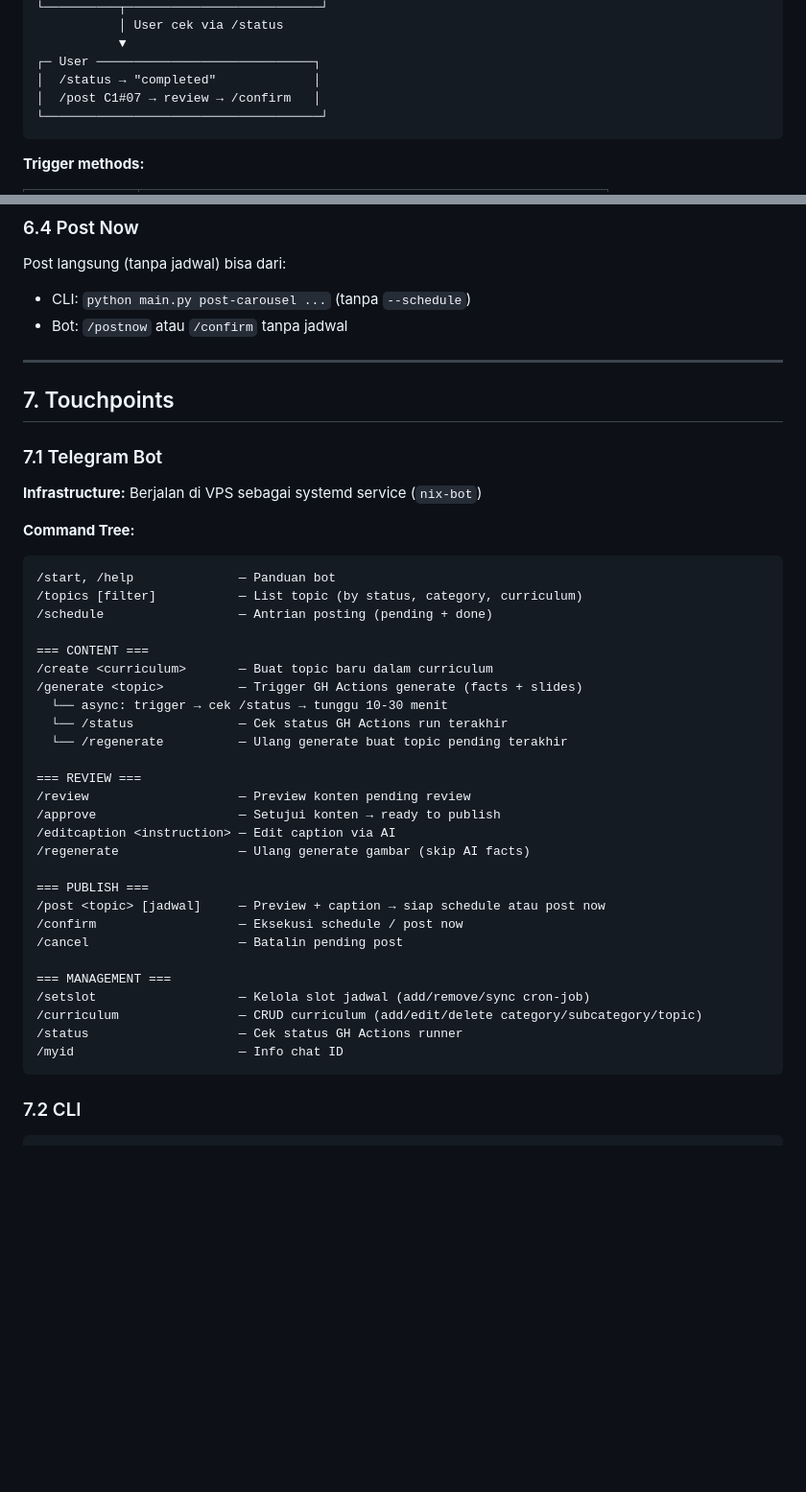
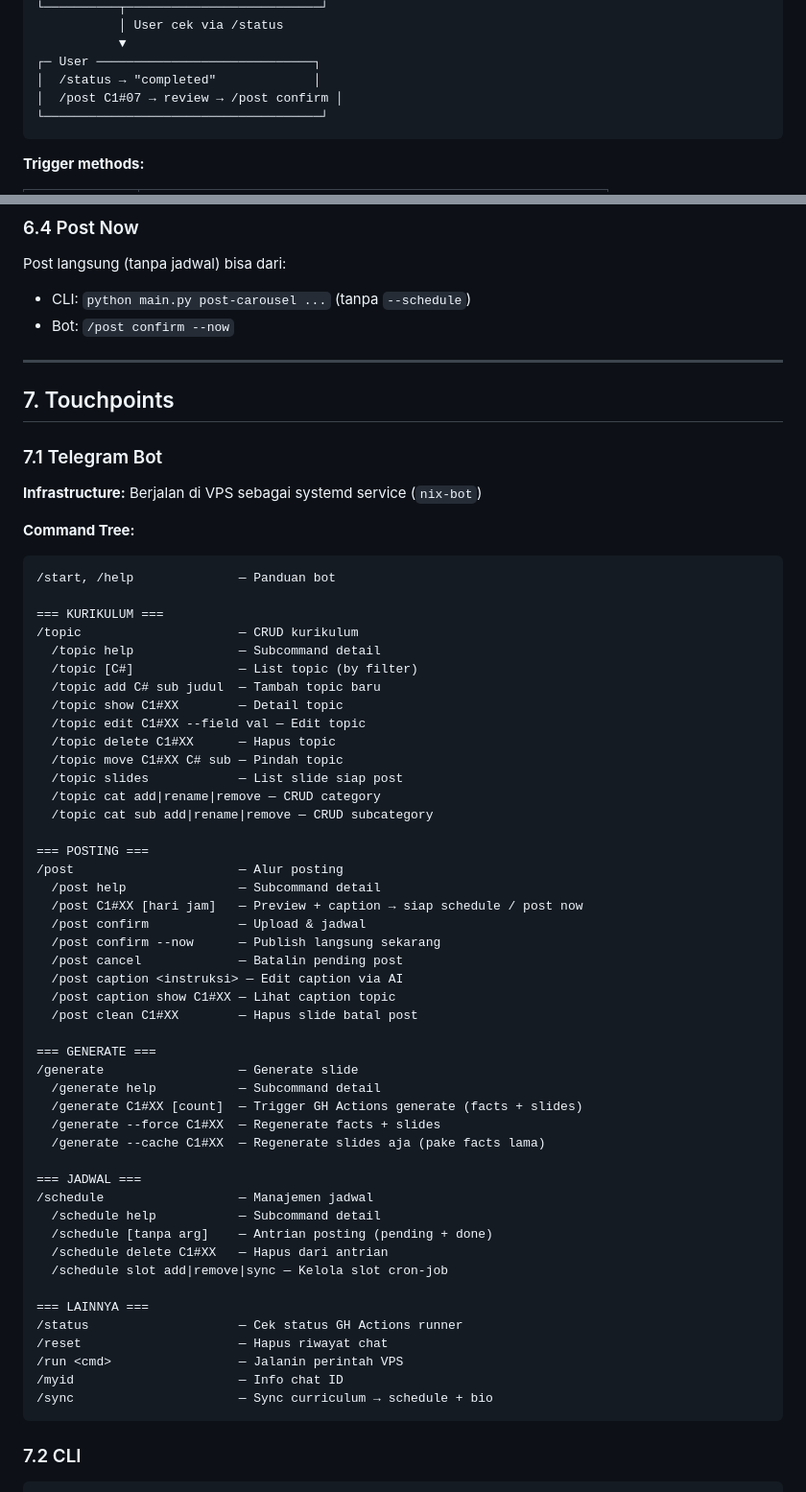
Before and after one commit to imtopp/aquarisamatiranIG, a Markdown page: PRD.md, 2 parts joined by grey strips. Shown at 96% size. Drawn GitHub-style; blank space fills up the shorter version.

Commit message:
docs: update old cmd references to new group syntax in PRD + AGENTS

````diff
--- a/PRD.md
+++ b/PRD.md
@@ -509,7 +509,7 @@ Generate slide gambar pake Stable Diffusion **wajib jalan di GH Actions**, bukan
            ▼
 ┌─ User ─────────────────────────────┐
 │  /status → "completed"             │
-│  /post C1#07 → review → /confirm   │
+│  /post C1#07 → review → /post confirm │
 └─────────────────────────────────────┘
 ```
 
@@ -582,7 +582,7 @@ Ini akan menulis entry ke schedule.json dengan waktu spesifik. Runner akan nge-p
 
 Post langsung (tanpa jadwal) bisa dari:
 - CLI: `python main.py post-carousel ...` (tanpa `--schedule`)
-- Bot: `/postnow` atau `/confirm` tanpa jadwal
+- Bot: `/post confirm --now`
 
 ---
 
@@ -596,32 +596,51 @@ Post langsung (tanpa jadwal) bisa dari:
 
 ```
 /start, /help              — Panduan bot
-/topics [filter]           — List topic (by status, category, curriculum)
-/schedule                  — Antrian posting (pending + done)
 
-=== CONTENT ===
-/create <curriculum>       — Buat topic baru dalam curriculum
-/generate <topic>          — Trigger GH Actions generate (facts + slides)
-  └── async: trigger → cek /status → tunggu 10-30 menit
-  └── /status              — Cek status GH Actions run terakhir
-  └── /regenerate          — Ulang generate buat topic pending terakhir
+=== KURIKULUM ===
+/topic                     — CRUD kurikulum
+  /topic help              — Subcommand detail
+  /topic [C#]              — List topic (by filter)
+  /topic add C# sub judul  — Tambah topic baru
+  /topic show C1#XX        — Detail topic
+  /topic edit C1#XX --field val — Edit topic
+  /topic delete C1#XX      — Hapus topic
+  /topic move C1#XX C# sub — Pindah topic
+  /topic slides            — List slide siap post
+  /topic cat add|rename|remove — CRUD category
+  /topic cat sub add|rename|remove — CRUD subcategory
 
-=== REVIEW ===
-/review                    — Preview konten pending review
-/approve                   — Setujui konten → ready to publish
-/editcaption <instruction> — Edit caption via AI
-/regenerate                — Ulang generate gambar (skip AI facts)
+=== POSTING ===
+/post                      — Alur posting
+  /post help               — Subcommand detail
+  /post C1#XX [hari jam]   — Preview + caption → siap schedule / post now
+  /post confirm            — Upload & jadwal
+  /post confirm --now      — Publish langsung sekarang
+  /post cancel             — Batalin pending post
+  /post caption <instruksi> — Edit caption via AI
+  /post caption show C1#XX — Lihat caption topic
+  /post clean C1#XX        — Hapus slide batal post
 
-=== PUBLISH ===
-/post <topic> [jadwal]     — Preview + caption → siap schedule atau post now
-/confirm                   — Eksekusi schedule / post now
-/cancel                    — Batalin pending post
+=== GENERATE ===
+/generate                  — Generate slide
+  /generate help           — Subcommand detail
+  /generate C1#XX [count]  — Trigger GH Actions generate (facts + slides)
+  /generate --force C1#XX  — Regenerate facts + slides
+  /generate --cache C1#XX  — Regenerate slides aja (pake facts lama)
 
-=== MANAGEMENT ===
-/setslot                   — Kelola slot jadwal (add/remove/sync cron-job)
-/curriculum                — CRUD curriculum (add/edit/delete category/subcategory/topic)
+=== JADWAL ===
+/schedule                  — Manajemen jadwal
+  /schedule help           — Subcommand detail
+  /schedule [tanpa arg]    — Antrian posting (pending + done)
+  /schedule delete C1#XX   — Hapus dari antrian
+  /schedule slot add|remove|sync — Kelola slot cron-job
+
+=== LAINNYA ===
 /status                    — Cek status GH Actions runner
+/reset                     — Hapus riwayat chat
+/run <cmd>                 — Jalanin perintah VPS
 /myid                      — Info chat ID
+/sync                      — Sync curriculum → schedule + bio
 ```
 
 ### 7.2 CLI
````
Also changed, not shown: AGENTS.md (+1 -1 lines).
